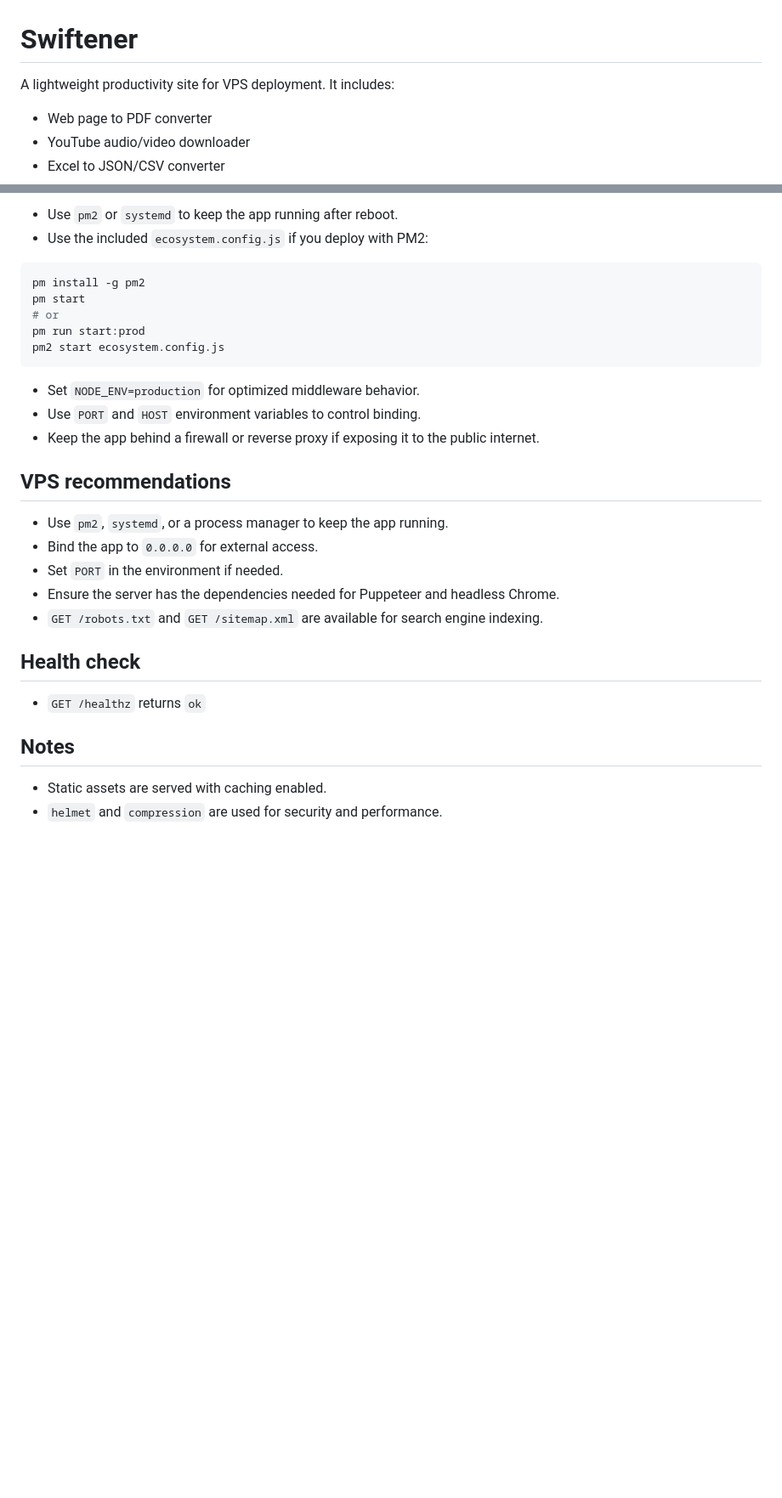
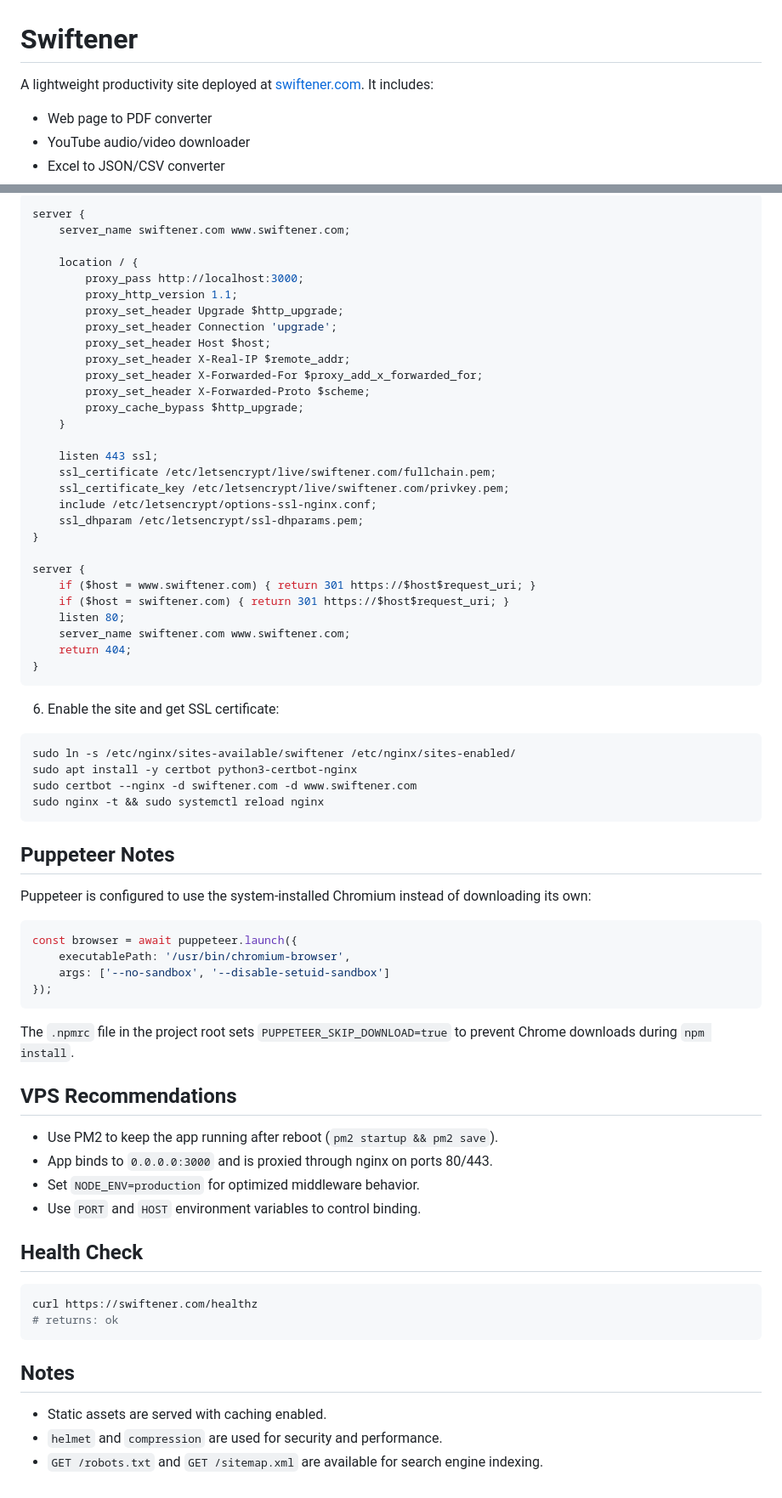
Before and after one commit to michaeldunga1/sheetmojo, a Markdown page: README.md, 2 parts joined by grey strips. Shown at 85% size. GitHub-like rendering; blank space fills up the shorter version.

````diff
--- a/README.md
+++ b/README.md
@@ -1,6 +1,6 @@
 # Swiftener
 
-A lightweight productivity site for VPS deployment. It includes:
+A lightweight productivity site deployed at [swiftener.com](https://swiftener.com). It includes:
 
 - Web page to PDF converter
 - YouTube audio/video downloader
@@ -247,31 +227,74 @@ npm run start:prod
 
-- Use `pm2` or `systemd` to keep the app running after reboot.
-- Use the included `ecosystem.config.js` if you deploy with PM2:
+```nginx
+server {
+    server_name swiftener.com www.swiftener.com;
+
+    location / {
+        proxy_pass http://localhost:3000;
+        proxy_http_version 1.1;
+        proxy_set_header Upgrade $http_upgrade;
+        proxy_set_header Connection 'upgrade';
+        proxy_set_header Host $host;
+        proxy_set_header X-Real-IP $remote_addr;
+        proxy_set_header X-Forwarded-For $proxy_add_x_forwarded_for;
+        proxy_set_header X-Forwarded-Proto $scheme;
+        proxy_cache_bypass $http_upgrade;
+    }
+
+    listen 443 ssl;
+    ssl_certificate /etc/letsencrypt/live/swiftener.com/fullchain.pem;
+    ssl_certificate_key /etc/letsencrypt/live/swiftener.com/privkey.pem;
+    include /etc/letsencrypt/options-ssl-nginx.conf;
+    ssl_dhparam /etc/letsencrypt/ssl-dhparams.pem;
+}
+
+server {
+    if ($host = www.swiftener.com) { return 301 https://$host$request_uri; }
+    if ($host = swiftener.com) { return 301 https://$host$request_uri; }
+    listen 80;
+    server_name swiftener.com www.swiftener.com;
+    return 404;
+}
+```
+
+6. Enable the site and get SSL certificate:
 
 ```bash
-pm install -g pm2
-pm start
-# or
-pm run start:prod
-pm2 start ecosystem.config.js
+sudo ln -s /etc/nginx/sites-available/swiftener /etc/nginx/sites-enabled/
+sudo apt install -y certbot python3-certbot-nginx
+sudo certbot --nginx -d swiftener.com -d www.swiftener.com
+sudo nginx -t && sudo systemctl reload nginx
 ```
+
+## Puppeteer Notes
+
+Puppeteer is configured to use the system-installed Chromium instead of downloading its own:
+
+```js
+const browser = await puppeteer.launch({
+    executablePath: '/usr/bin/chromium-browser',
+    args: ['--no-sandbox', '--disable-setuid-sandbox']
+});
+```
+
+The `.npmrc` file in the project root sets `PUPPETEER_SKIP_DOWNLOAD=true` to prevent Chrome downloads during `npm install`.
+
+## VPS Recommendations
+
+- Use PM2 to keep the app running after reboot (`pm2 startup && pm2 save`).
+- App binds to `0.0.0.0:3000` and is proxied through nginx on ports 80/443.
 - Set `NODE_ENV=production` for optimized middleware behavior.
 - Use `PORT` and `HOST` environment variables to control binding.
-- Keep the app behind a firewall or reverse proxy if exposing it to the public internet.
 
-## VPS recommendations
+## Health Check
 
-- Use `pm2`, `systemd`, or a process manager to keep the app running.
-- Bind the app to `0.0.0.0` for external access.
-- Set `PORT` in the environment if needed.
-- Ensure the server has the dependencies needed for Puppeteer and headless Chrome.
-- `GET /robots.txt` and `GET /sitemap.xml` are available for search engine indexing.
-
-## Health check
-
-- `GET /healthz` returns `ok`
+```bash
+curl https://swiftener.com/healthz
+# returns: ok
+```
 
 ## Notes
 
 - Static assets are served with caching enabled.
 - `helmet` and `compression` are used for security and performance.
+- `GET /robots.txt` and `GET /sitemap.xml` are available for search engine indexing.
````
Also changed, not shown: other parts of README.md (+49 -69 lines).
